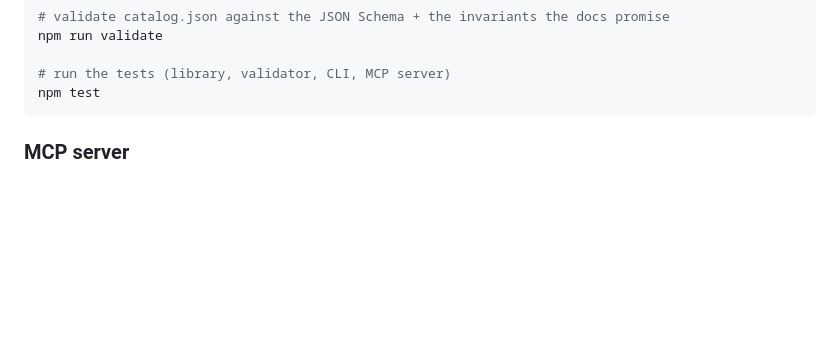
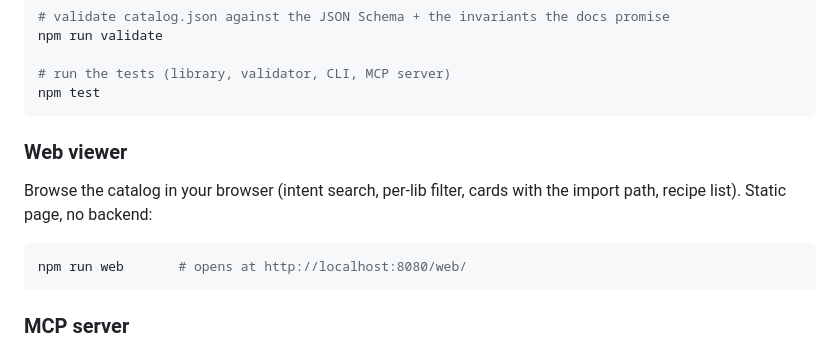
Before and after one commit to victorsodre/remotion-agent-catalog, a Markdown page: README.en.md, the part around the change. Drawn GitHub-style; blank space fills up the shorter version.

Commit message:
docs: document the web viewer (npm run web)
Co-authored-by: oVictor <victorsodre@gmail.com>

````diff
--- a/README.en.md
+++ b/README.en.md
@@ -60,6 +60,15 @@ npm run validate
 
 # run the tests (library, validator, CLI, MCP server)
 npm test
+```
+
+### Web viewer
+
+Browse the catalog in your browser (intent search, per-lib filter, cards with the import path, recipe
+list). Static page, no backend:
+
+```bash
+npm run web       # opens at http://localhost:8080/web/
 ```
 
 ### MCP server
````
Also changed, not shown: AGENTS.md (+4 -0 lines), README.md (+9 -0 lines).
